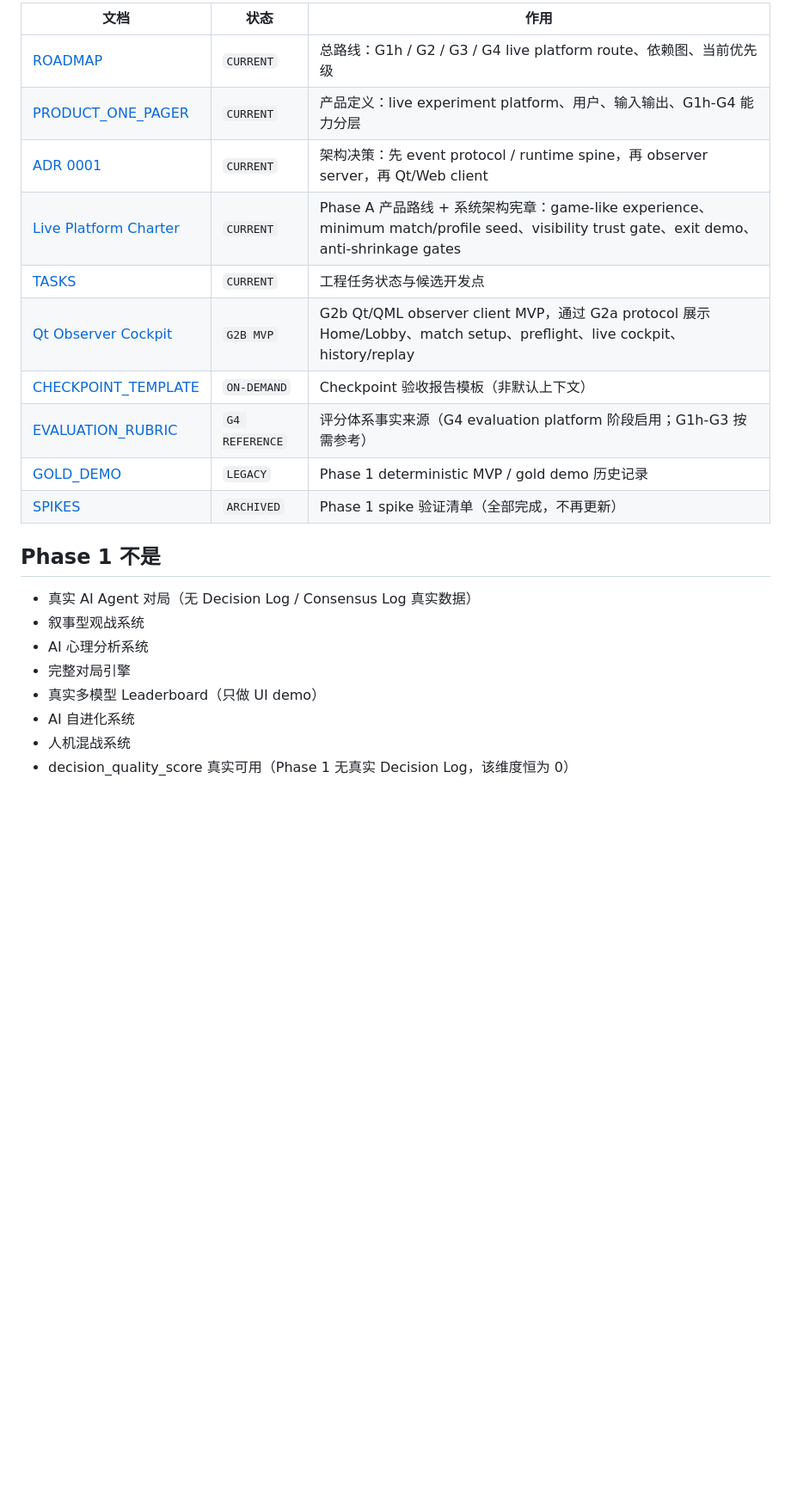
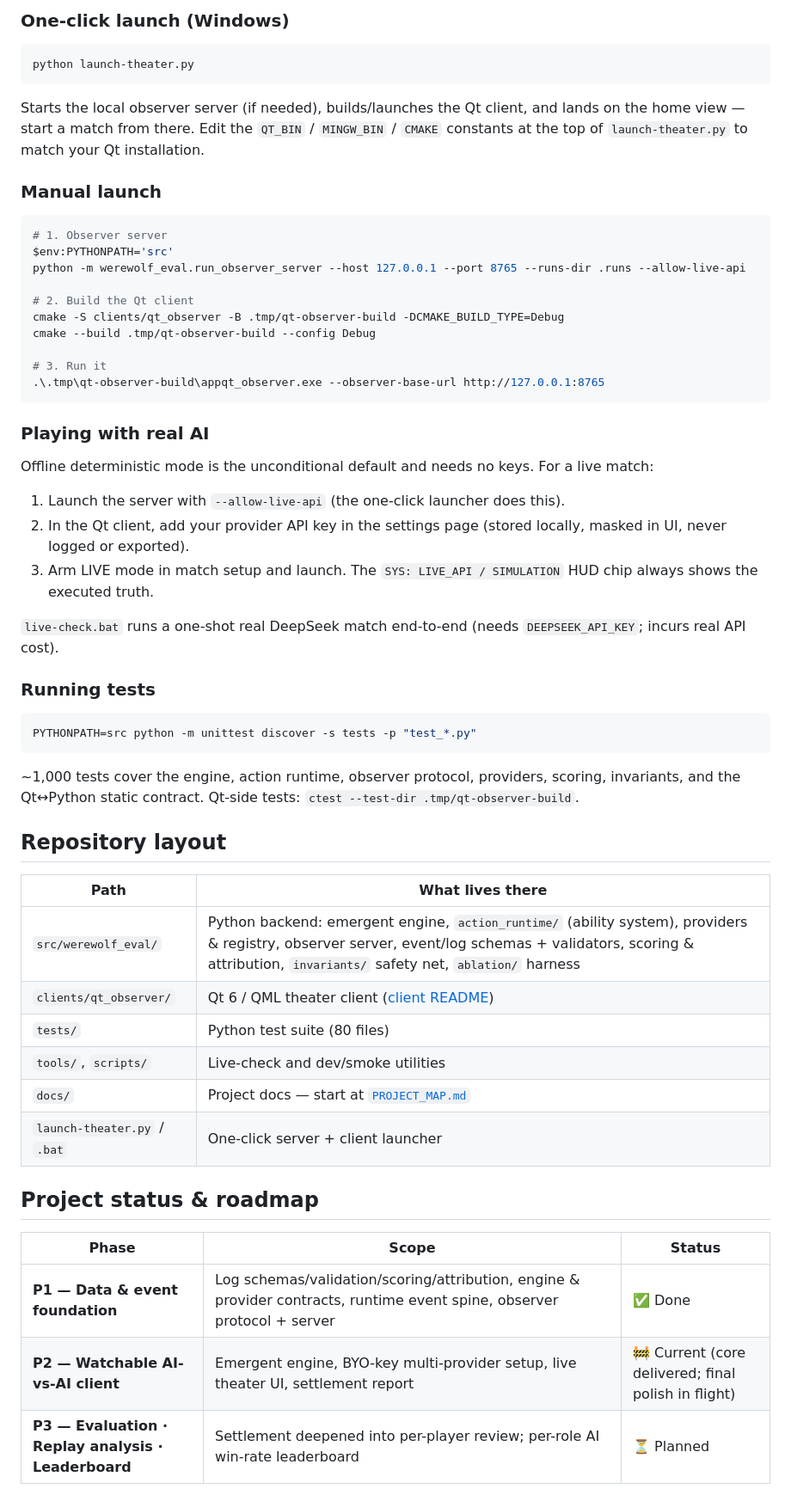
Before and after one commit to liaoszong/Werewolf-agent, a Markdown page: README.md, the part around one of its changes. Shown at 86% size. GitHub-like rendering; blank space fills up the shorter version.

````diff
--- a/README.md
+++ b/README.md
@@ -36,24 +53,61 @@ Phase 1 不代表真实 AI Agent 对局、真实 Decision Log / Consensus Log
 
-| 文档 | 状态 | 作用 |
-|------|------|------|
-| [ROADMAP](docs/ROADMAP.md) | `CURRENT` | 总路线：G1h / G2 / G3 / G4 live platform route、依赖图、当前优先级 |
-| [PRODUCT_ONE_PAGER](docs/PRODUCT_ONE_PAGER.md) | `CURRENT` | 产品定义：live experiment platform、用户、输入输出、G1h-G4 能力分层 |
-| [ADR 0001](docs/adr/0001-client-agnostic-live-observer-protocol.md) | `CURRENT` | 架构决策：先 event protocol / runtime spine，再 observer server，再 Qt/Web client |
-| [Live Platform Charter](docs/harness/designs/2026-06-03--live-ai-werewolf-experiment-platform-charter.md) | `CURRENT` | Phase A 产品路线 + 系统架构宪章：game-like experience、minimum match/profile seed、visibility trust gate、exit demo、anti-shrinkage gates |
-| [TASKS](docs/TASKS.md) | `CURRENT` | 工程任务状态与候选开发点 |
-| [Qt Observer Cockpit](clients/qt_observer/README.md) | `G2B MVP` | G2b Qt/QML observer client MVP，通过 G2a protocol 展示 Home/Lobby、match setup、preflight、live cockpit、history/replay |
-| [CHECKPOINT_TEMPLATE](docs/CHECKPOINT_TEMPLATE.md) | `ON-DEMAND` | Checkpoint 验收报告模板（非默认上下文） |
-| [EVALUATION_RUBRIC](docs/EVALUATION_RUBRIC.md) | `G4 REFERENCE` | 评分体系事实来源（G4 evaluation platform 阶段启用；G1h-G3 按需参考） |
-| [GOLD_DEMO](docs/GOLD_DEMO.md) | `LEGACY` | Phase 1 deterministic MVP / gold demo 历史记录 |
-| [SPIKES](docs/SPIKES.md) | `ARCHIVED` | Phase 1 spike 验证清单（全部完成，不再更新） |
+### One-click launch (Windows)
 
-## Phase 1 不是
+```bat
+python launch-theater.py
+```
 
-- 真实 AI Agent 对局（无 Decision Log / Consensus Log 真实数据）
-- 叙事型观战系统
-- AI 心理分析系统
-- 完整对局引擎
-- 真实多模型 Leaderboard（只做 UI demo）
-- AI 自进化系统
-- 人机混战系统
-- decision_quality_score 真实可用（Phase 1 无真实 Decision Log，该维度恒为 0）
+Starts the local observer server (if needed), builds/launches the Qt client, and lands on the home view — start a match from there. Edit the `QT_BIN` / `MINGW_BIN` / `CMAKE` constants at the top of `launch-theater.py` to match your Qt installation.
+
+### Manual launch
+
+```powershell
+# 1. Observer server
+$env:PYTHONPATH='src'
+python -m werewolf_eval.run_observer_server --host 127.0.0.1 --port 8765 --runs-dir .runs --allow-live-api
+
+# 2. Build the Qt client
+cmake -S clients/qt_observer -B .tmp/qt-observer-build -DCMAKE_BUILD_TYPE=Debug
+cmake --build .tmp/qt-observer-build --config Debug
+
+# 3. Run it
+.\.tmp\qt-observer-build\appqt_observer.exe --observer-base-url http://127.0.0.1:8765
+```
+
+### Playing with real AI
+
+Offline deterministic mode is the unconditional default and needs no keys. For a live match:
+
+1. Launch the server with `--allow-live-api` (the one-click launcher does this).
+2. In the Qt client, add your provider API key in the settings page (stored locally, masked in UI, never logged or exported).
+3. Arm LIVE mode in match setup and launch. The `SYS: LIVE_API / SIMULATION` HUD chip always shows the executed truth.
+
+`live-check.bat` runs a one-shot real DeepSeek match end-to-end (needs `DEEPSEEK_API_KEY`; incurs real API cost).
+
+### Running tests
+
+```bash
+PYTHONPATH=src python -m unittest discover -s tests -p "test_*.py"
+```
+
+~1,000 tests cover the engine, action runtime, observer protocol, providers, scoring, invariants, and the Qt↔Python static contract. Qt-side tests: `ctest --test-dir .tmp/qt-observer-build`.
+
+## Repository layout
+
+| Path | What lives there |
+|------|------------------|
+| `src/werewolf_eval/` | Python backend: emergent engine, `action_runtime/` (ability system), providers & registry, observer server, event/log schemas + validators, scoring & attribution, `invariants/` safety net, `ablation/` harness |
+| `clients/qt_observer/` | Qt 6 / QML theater client ([client README](clients/qt_observer/README.md)) |
+| `tests/` | Python test suite (80 files) |
+| `tools/`, `scripts/` | Live-check and dev/smoke utilities |
+| `docs/` | Project docs — start at [`PROJECT_MAP.md`](docs/PROJECT_MAP.md) |
+| `launch-theater.py` / `.bat` | One-click server + client launcher |
+
+## Project status & roadmap
+
+| Phase | Scope | Status |
+|-------|-------|--------|
+| **P1 — Data & event foundation** | Log schemas/validation/scoring/attribution, engine & provider contracts, runtime event spine, observer protocol + server | ✅ Done |
+| **P2 — Watchable AI-vs-AI client** | Emergent engine, BYO-key multi-provider setup, live theater UI, settlement report | 🚧 Current (core delivered; final polish in flight) |
+| **P3 — Evaluation · Replay analysis · Leaderboard** | Settlement deepened into per-player review; per-role AI win-rate leaderboard | ⏳ Planned |
+
````
Also changed, not shown: other parts of README.md (+53 -19 lines), README.zh-CN.md (added, +130 -0 lines).
